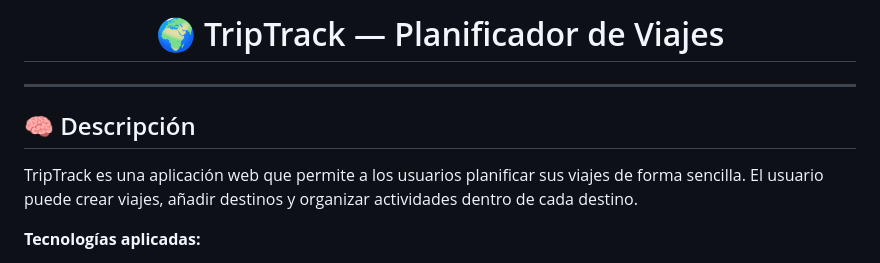
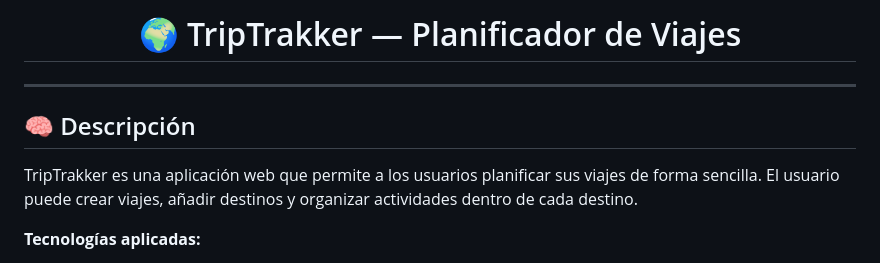
Before and after one commit to mpjmar/TripTrak---simple, a Markdown page: README.md, the part around the change. Rendered like a GitHub page.

Commit message:
Rename TripTrack to TripTrakker in README

```diff
--- a/README.md
+++ b/README.md
@@ -1,13 +1,13 @@
 
 <div align="center">
-    <h1>🌍 TripTrack — Planificador de Viajes</h1>
+    <h1>🌍 TripTrakker — Planificador de Viajes</h1>
 </div>
 
 ---
 
 ## 🧠 Descripción
 
-TripTrack es una aplicación web que permite a los usuarios planificar sus viajes de forma sencilla. El usuario puede crear viajes, añadir destinos y organizar actividades dentro de cada destino.
+TripTrakker es una aplicación web que permite a los usuarios planificar sus viajes de forma sencilla. El usuario puede crear viajes, añadir destinos y organizar actividades dentro de cada destino.
 
 **Tecnologías aplicadas:**
 - HTML5
```
